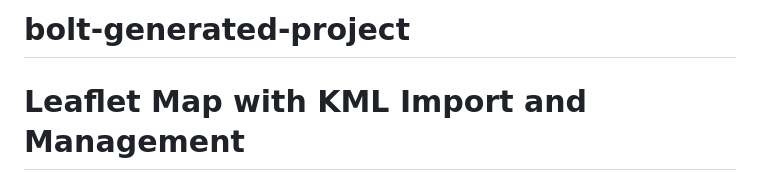
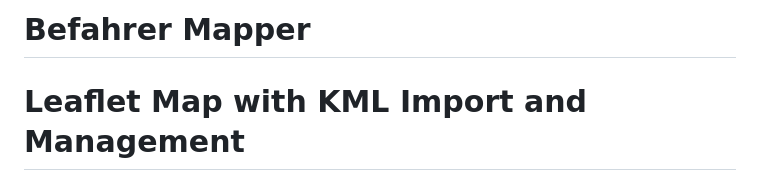
Before and after one commit to acerolakirsche/Befahrer_Mapper, a Markdown page: README.md, the part around the change. Drawn GitHub-style.

```diff
--- a/README.md
+++ b/README.md
@@ -1,4 +1,4 @@
-# bolt-generated-project
+# Befahrer Mapper
 # Leaflet Map with KML Import and Management
 
     ## Projektbeschreibung
```
